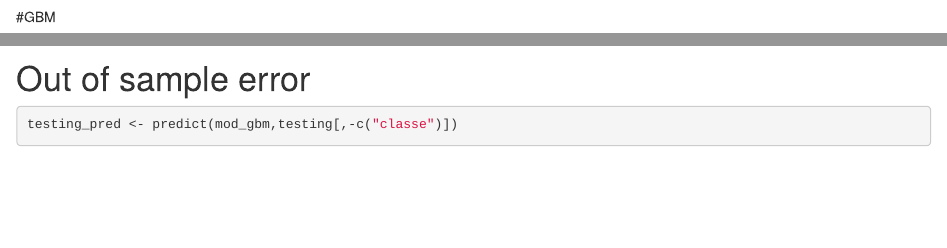
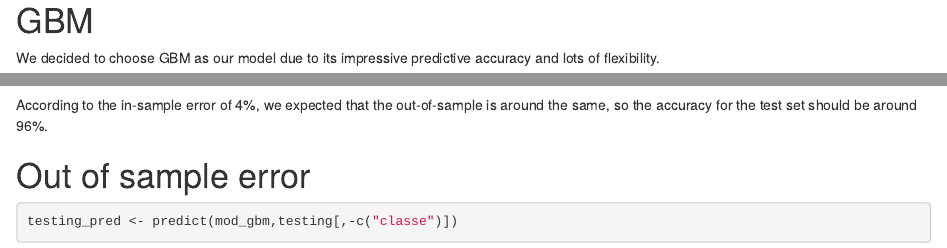
Before and after one commit to frances-228/practicalmachinelearning, an R Markdown document (index.Rmd): the page in a window 1100 px wide, from 3040 px down before the commit and from 3060 px down after it, and a second part further down, joined at a grey line. Rendered offline with R 4.5, knitr and Pandoc, with nearby package versions; some code elsewhere in the file could not run offline.

Commit message:
2nd updated on 07/02/2022.

````diff
--- a/index.Rmd
+++ b/index.Rmd
@@ -155,4 +156,7 @@ training <- train_sb_te[inTrain,]
 testing <- train_sb_te[-inTrain,]
 ```
 
-#GBM
+# GBM
+We decided to choose GBM as our model due to its impressive predictive accuracy and lots of flexibility.
+
+```{r, results='hide',message=FALSE}
@@ -166,3 +171,5 @@ plot(mod_gbm)
+According to the in-sample error of 4%, we expected that the out-of-sample is around the same, so the accuracy for the test set should be around 96%.
+
 # Out of sample error
 ```{r}
 testing_pred <- predict(mod_gbm,testing[,-c("classe")])
````
Also changed, not shown: index.html, index.Rmd (8 more changed lines).
